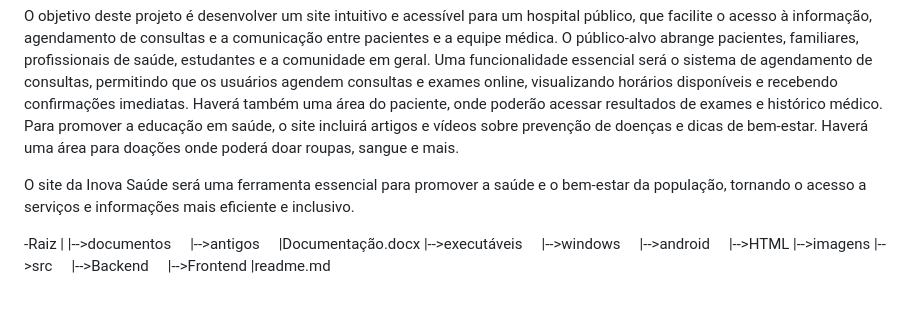
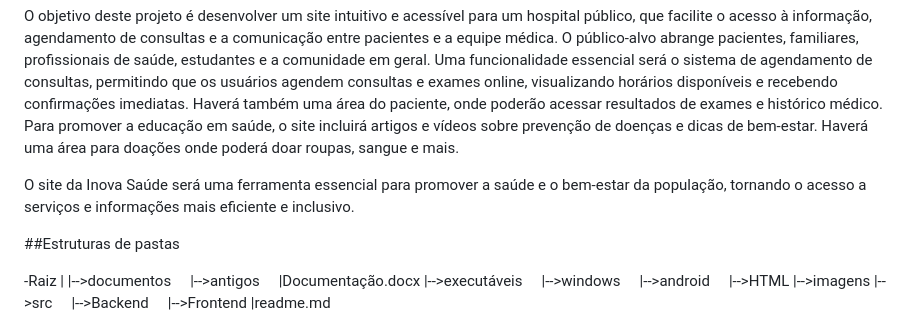
Before and after one commit to 2024-2-NADS2/Projeto1, a Markdown page: README.md, the part around the change printed below. GitHub-like rendering; blank space fills up the shorter version.

```diff
--- a/README.md
+++ b/README.md
@@ -21,7 +21,7 @@ Para promover a educação em saúde, o site incluirá artigos e vídeos sobre p
 
 O site da Inova Saúde será uma ferramenta essencial para promover a saúde e o bem-estar da população, tornando o acesso a serviços e informações mais eficiente e inclusivo.</p>
 
-
+##Estruturas de pastas
 
 -Raiz
 |
```
Also changed, not shown: other parts of README.md (+0 -2 lines).
